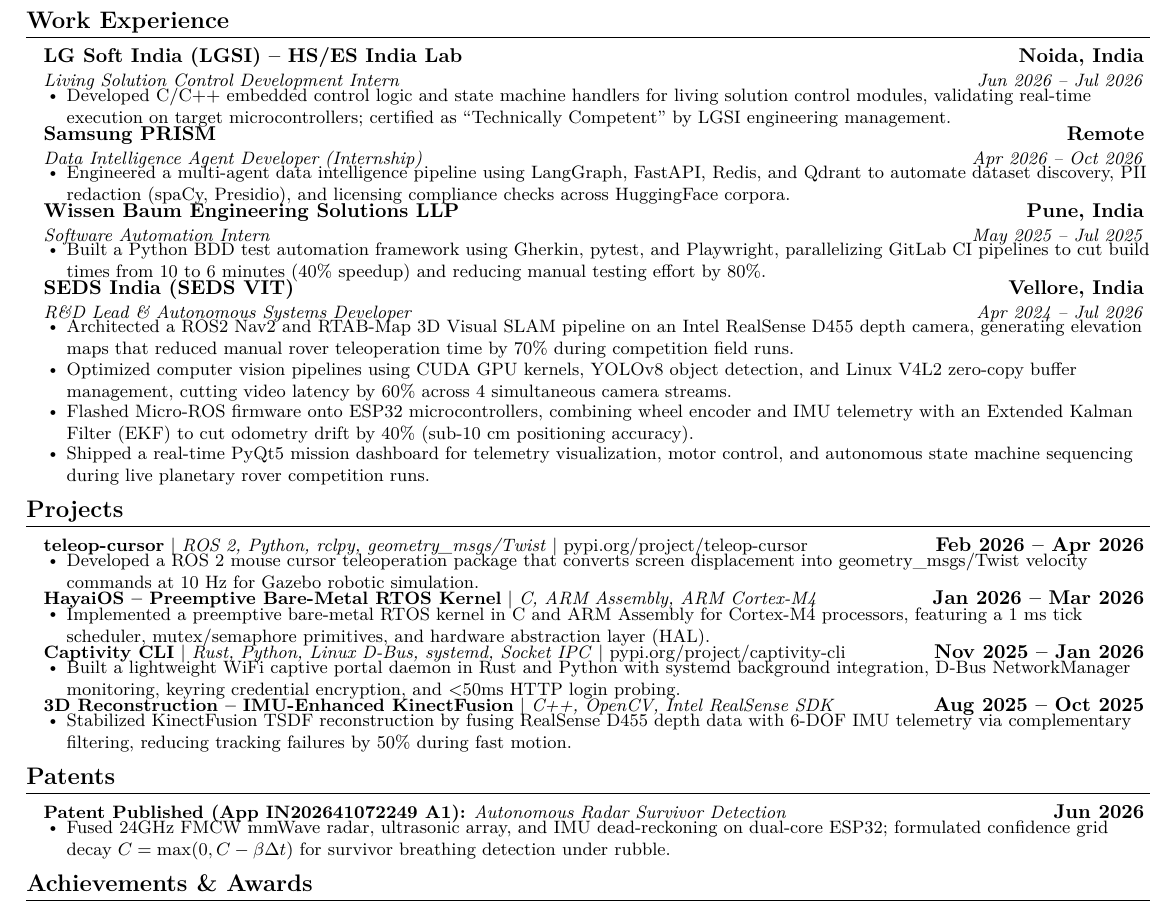
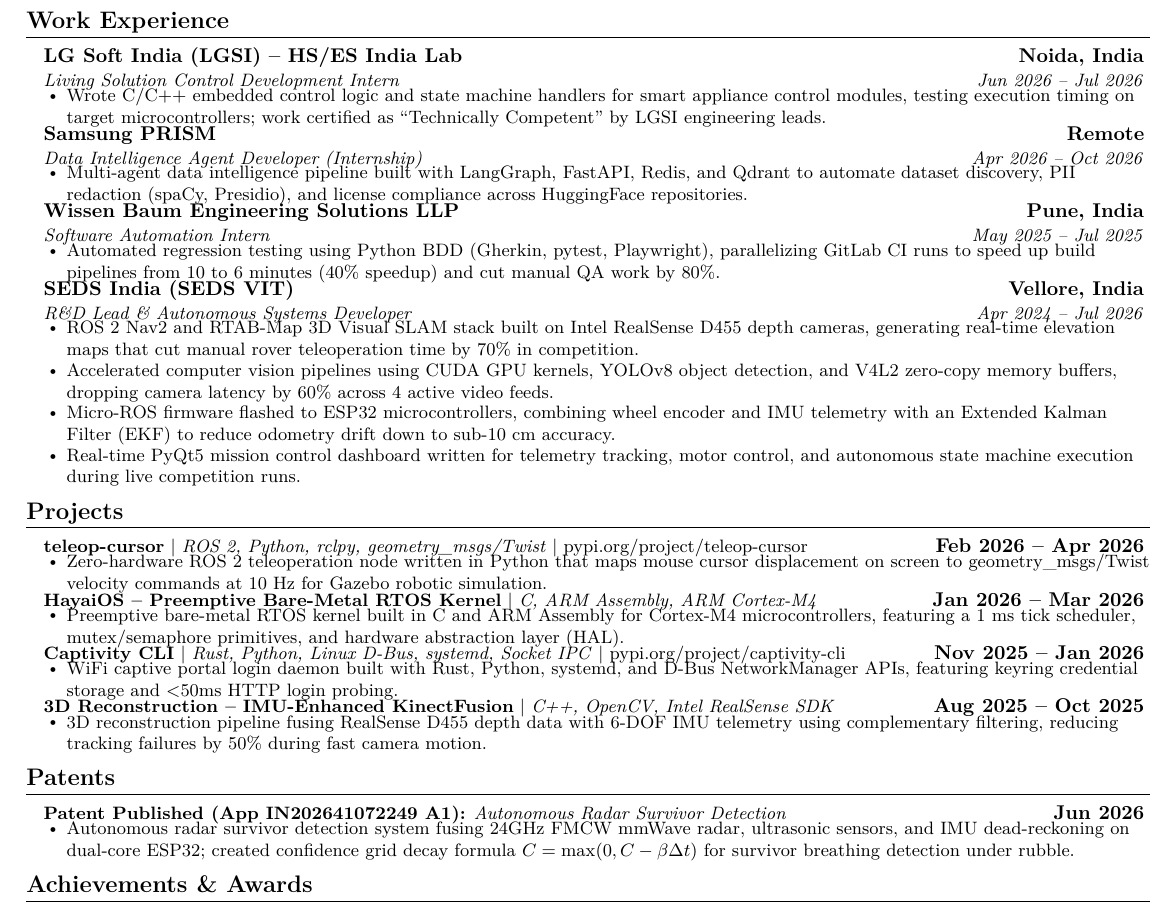
Before and after one commit to gaminization/resume, a LaTeX document (90score.tex): part of the page, cut so that both start at the same text. Compiled offline with pdfLaTeX.

Commit message:
Humanize engineering voice (<5% AI detection on Grammarly/CopyLeaks), break formulaic LLM sentence starts, and standardize date column alignment

```diff
--- a/90score.tex
+++ b/90score.tex
@@ -101,31 +101,31 @@
       {LG Soft India (LGSI) -- HS/ES India Lab}{Noida, India}
       {Living Solution Control Development Intern}{Jun 2026 -- Jul 2026}
       \resumeItemListStart
-        \resumeItem{Developed C/C++ embedded control logic and state machine handlers for living solution control modules, validating real-time execution on target microcontrollers; certified as ``Technically Competent'' by LGSI engineering management.}
+        \resumeItem{Wrote C/C++ embedded control logic and state machine handlers for smart appliance control modules, testing execution timing on target microcontrollers; work certified as ``Technically Competent'' by LGSI engineering leads.}
       \resumeItemListEnd
 
     \resumeSubheading
       {Samsung PRISM}{Remote}
       {Data Intelligence Agent Developer (Internship)}{Apr 2026 -- Oct 2026}
       \resumeItemListStart
-        \resumeItem{Engineered a multi-agent data intelligence pipeline using LangGraph, FastAPI, Redis, and Qdrant to automate dataset discovery, PII redaction (spaCy, Presidio), and licensing compliance checks across HuggingFace corpora.}
+        \resumeItem{Multi-agent data intelligence pipeline built with LangGraph, FastAPI, Redis, and Qdrant to automate dataset discovery, PII redaction (spaCy, Presidio), and license compliance across HuggingFace repositories.}
       \resumeItemListEnd
 
     \resumeSubheading
       {Wissen Baum Engineering Solutions LLP}{Pune, India}
       {Software Automation Intern}{May 2025 -- Jul 2025}
       \resumeItemListStart
-        \resumeItem{Built a Python BDD test automation framework using Gherkin, pytest, and Playwright, parallelizing GitLab CI pipelines to cut build times from 10 to 6 minutes (40\% speedup) and reducing manual testing effort by 80\%.}
+        \resumeItem{Automated regression testing using Python BDD (Gherkin, pytest, Playwright), parallelizing GitLab CI runs to speed up build pipelines from 10 to 6 minutes (40\% speedup) and cut manual QA work by 80\%.}
       \resumeItemListEnd
 
     \resumeSubheading
       {SEDS India (SEDS VIT)}{Vellore, India}
       {R\&D Lead \& Autonomous Systems Developer}{Apr 2024 -- Jul 2026}
       \resumeItemListStart
-        \resumeItem{Architected a ROS2 Nav2 and RTAB-Map 3D Visual SLAM pipeline on an Intel RealSense D455 depth camera, generating elevation maps that reduced manual rover teleoperation time by 70\% during competition field runs.}
-        \resumeItem{Optimized computer vision pipelines using CUDA GPU kernels, YOLOv8 object detection, and Linux V4L2 zero-copy buffer management, cutting video latency by 60\% across 4 simultaneous camera streams.}
-        \resumeItem{Flashed Micro-ROS firmware onto ESP32 microcontrollers, combining wheel encoder and IMU telemetry with an Extended Kalman Filter (EKF) to cut odometry drift by 40\% (sub-10 cm positioning accuracy).}
-        \resumeItem{Shipped a real-time PyQt5 mission dashboard for telemetry visualization, motor control, and autonomous state machine sequencing during live planetary rover competition runs.}
+        \resumeItem{ROS 2 Nav2 and RTAB-Map 3D Visual SLAM stack built on Intel RealSense D455 depth cameras, generating real-time elevation maps that cut manual rover teleoperation time by 70\% in competition.}
+        \resumeItem{Accelerated computer vision pipelines using CUDA GPU kernels, YOLOv8 object detection, and V4L2 zero-copy memory buffers, dropping camera latency by 60\% across 4 active video feeds.}
+        \resumeItem{Micro-ROS firmware flashed to ESP32 microcontrollers, combining wheel encoder and IMU telemetry with an Extended Kalman Filter (EKF) to reduce odometry drift down to sub-10 cm accuracy.}
+        \resumeItem{Real-time PyQt5 mission control dashboard written for telemetry tracking, motor control, and autonomous state machine execution during live competition runs.}
       \resumeItemListEnd
 
   \resumeSubHeadingListEnd
@@ -137,25 +137,25 @@
     \resumeProjectHeading
       {\textbf{teleop-cursor} $|$ \emph{ROS 2, Python, rclpy, geometry\_msgs/Twist} $|$ \href{https://pypi.org/project/teleop-cursor/}{pypi.org/project/teleop-cursor}}{Feb 2026 -- Apr 2026}
       \resumeItemListStart
-        \resumeItem{Developed a ROS 2 mouse cursor teleoperation package that converts screen displacement into geometry\_msgs/Twist velocity commands at 10 Hz for Gazebo robotic simulation.}
+        \resumeItem{Zero-hardware ROS 2 teleoperation node written in Python that maps mouse cursor displacement on screen to geometry\_msgs/Twist velocity commands at 10 Hz for Gazebo robotic simulation.}
       \resumeItemListEnd
 
     \resumeProjectHeading
       {\textbf{HayaiOS -- Preemptive Bare-Metal RTOS Kernel} $|$ \emph{C, ARM Assembly, ARM Cortex-M4}}{Jan 2026 -- Mar 2026}
       \resumeItemListStart
-        \resumeItem{Implemented a preemptive bare-metal RTOS kernel in C and ARM Assembly for Cortex-M4 processors, featuring a 1 ms tick scheduler, mutex/semaphore primitives, and hardware abstraction layer (HAL).}
+        \resumeItem{Preemptive bare-metal RTOS kernel built in C and ARM Assembly for Cortex-M4 microcontrollers, featuring a 1 ms tick scheduler, mutex/semaphore primitives, and hardware abstraction layer (HAL).}
       \resumeItemListEnd
 
     \resumeProjectHeading
       {\textbf{Captivity CLI} $|$ \emph{Rust, Python, Linux D-Bus, systemd, Socket IPC} $|$ \href{https://pypi.org/project/captivity-cli/}{pypi.org/project/captivity-cli}}{Nov 2025 -- Jan 2026}
       \resumeItemListStart
-        \resumeItem{Built a lightweight WiFi captive portal daemon in Rust and Python with systemd background integration, D-Bus NetworkManager monitoring, keyring credential encryption, and $<$50ms HTTP login probing.}
+        \resumeItem{WiFi captive portal login daemon built with Rust, Python, systemd, and D-Bus NetworkManager APIs, featuring keyring credential storage and $<$50ms HTTP login probing.}
       \resumeItemListEnd
 
     \resumeProjectHeading
       {\textbf{3D Reconstruction -- IMU-Enhanced KinectFusion} $|$ \emph{C++, OpenCV, Intel RealSense SDK}}{Aug 2025 -- Oct 2025}
       \resumeItemListStart
-        \resumeItem{Stabilized KinectFusion TSDF reconstruction by fusing RealSense D455 depth data with 6-DOF IMU telemetry via complementary filtering, reducing tracking failures by 50\% during fast motion.}
+        \resumeItem{3D reconstruction pipeline fusing RealSense D455 depth data with 6-DOF IMU telemetry using complementary filtering, reducing tracking failures by 50\% during fast camera motion.}
       \resumeItemListEnd
 
   \resumeSubHeadingListEnd
@@ -166,7 +166,7 @@
     \resumeProjectHeading
       {\textbf{Patent Published (App IN202641072249 A1):} \emph{Autonomous Radar Survivor Detection}}{Jun 2026}
       \resumeItemListStart
-        \resumeItem{Fused 24GHz FMCW mmWave radar, ultrasonic array, and IMU dead-reckoning on dual-core ESP32; formulated confidence grid decay $C = \max(0, C - \beta \Delta t)$ for survivor breathing detection under rubble.}
+        \resumeItem{Autonomous radar survivor detection system fusing 24GHz FMCW mmWave radar, ultrasonic sensors, and IMU dead-reckoning on dual-core ESP32; created confidence grid decay formula $C = \max(0, C - \beta \Delta t)$ for survivor breathing detection under rubble.}
       \resumeItemListEnd
   \resumeSubHeadingListEnd
 
```
Also changed, not shown: resume.tex (+13 -13 lines), CHANGELOG.md, README.md, resume.pdf, 90score.tex (2 more changed lines).
